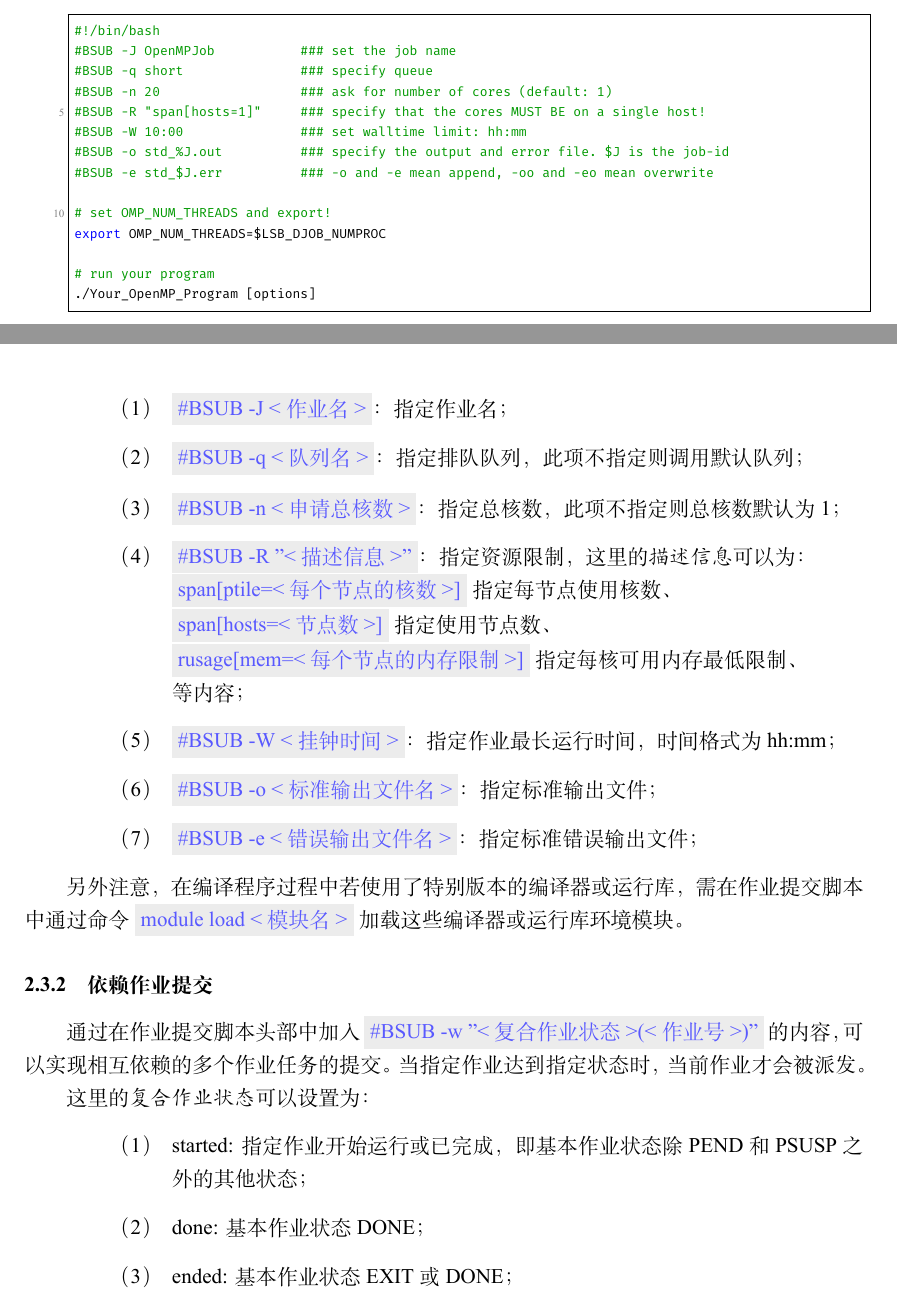
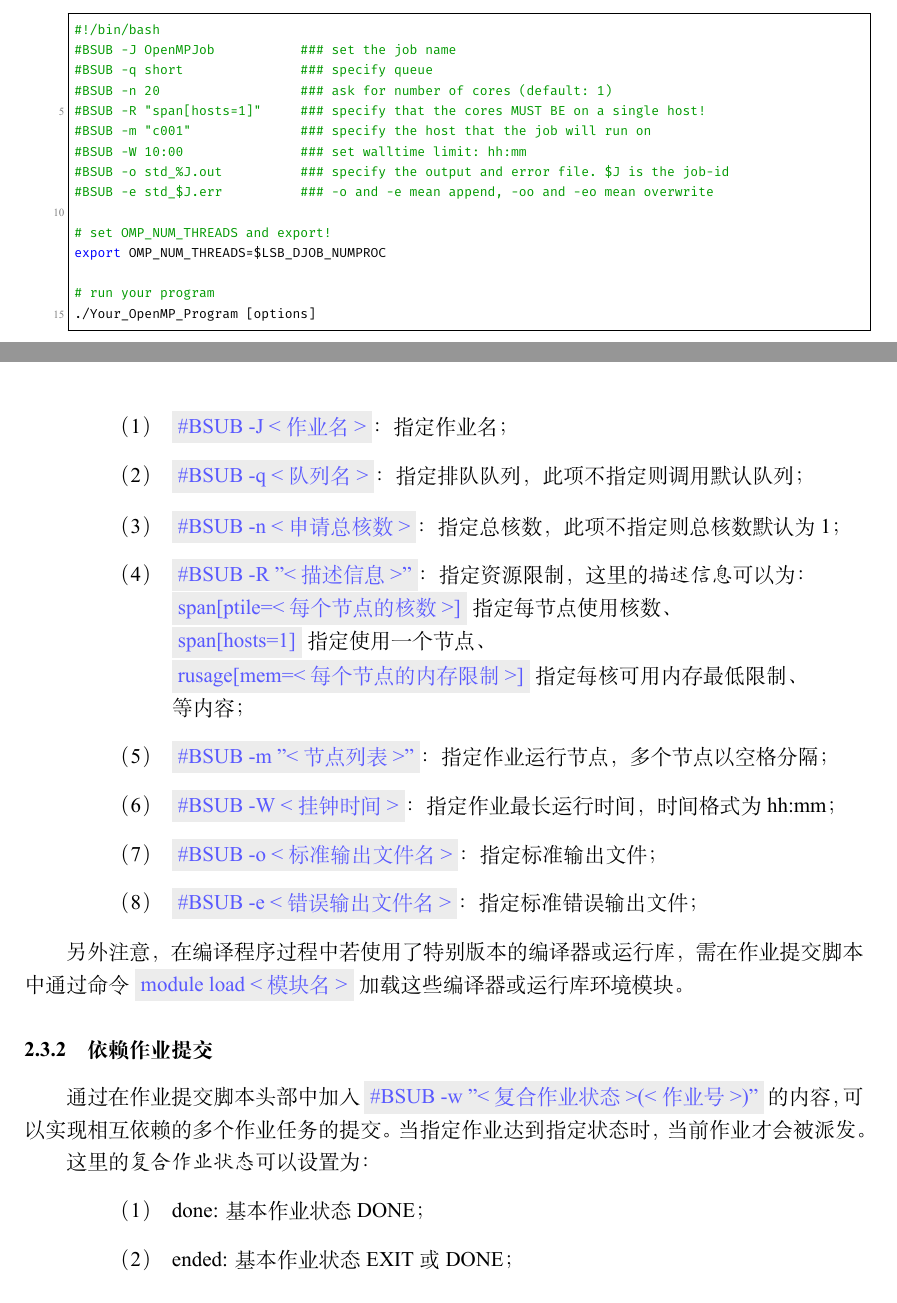
Before and after one commit to TcheL/ESS-Cluster, a LaTeX document (Note.tex): two parts of pages 4 and 5 of 11, joined at a grey line, cut so that both start at the same text. The pictures show the PDF file Note.pdf that the author committed with the source.

Commit message:
Fix 少许 bugs; Add 指定作业运行节点

```diff
--- a/Note.tex
+++ b/Note.tex
@@ -181,9 +181,11 @@
   \item \mynnote{\#BSUB -R "<描述信息>"}：指定资源限制，
     这里的{\em 描述信息}可以为：\newline
     \mynnote{span[ptile=<每个节点的核数>]} 指定每节点使用核数、\newline
-    \mynnote{span[hosts=<节点数>]} 指定使用节点数、\newline
+    \mynnote{span[hosts=1]} 指定使用一个节点、\newline
     \mynnote{rusage[mem=<每个节点的内存限制>]} 指定每核可用内存最低限制、\newline
     等内容；
+  \item \mynnote{\#BSUB -m "<节点列表>"}：指定作业运行节点，
+    多个节点以空格分隔；
   \item \mynnote{\#BSUB -W <挂钟时间>}：指定作业最长运行时间，
     时间格式为 hh:mm；
   \item \mynnote{\#BSUB -o <标准输出文件名>}：指定标准输出文件；
@@ -202,8 +204,6 @@
 
 这里的{\em 复合作业状态}可以设置为：
 \begin{enumerate}[\hspace{15mm}（1）]
-  \item started: 指定作业开始运行或已完成，
-    即基本作业状态除 PEND 和 PSUSP 之外的其他状态；
   \item done: 基本作业状态 DONE；
   \item ended: 基本作业状态 EXIT 或 DONE；
   \item exit: 基本作业状态 EXIT，
```
Also changed, not shown: Note.pdf, Note.tex (2 more changed lines), 1 other file.
